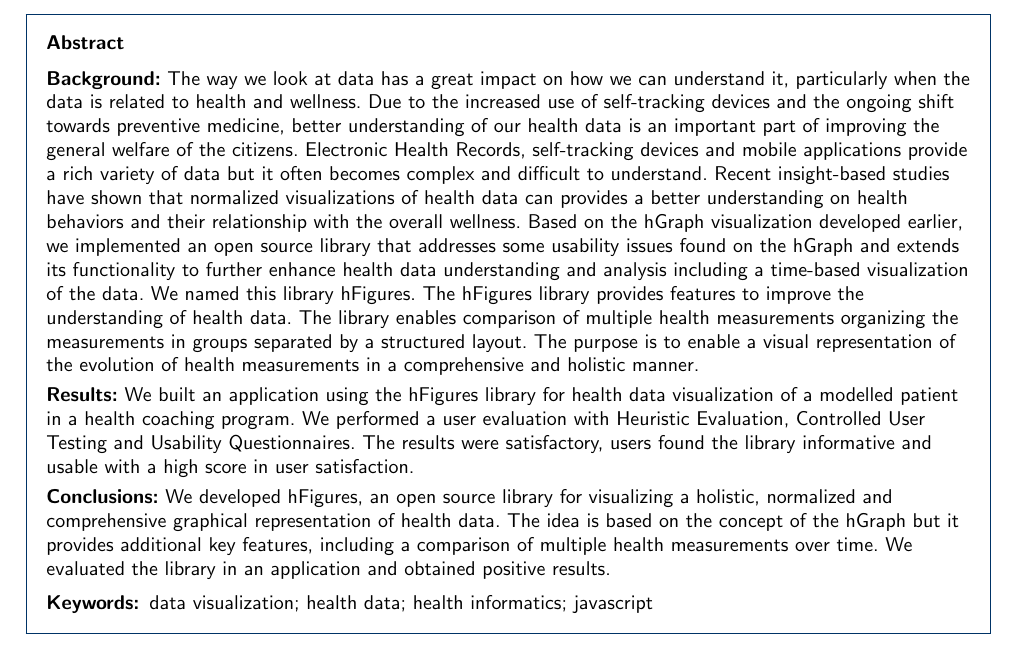
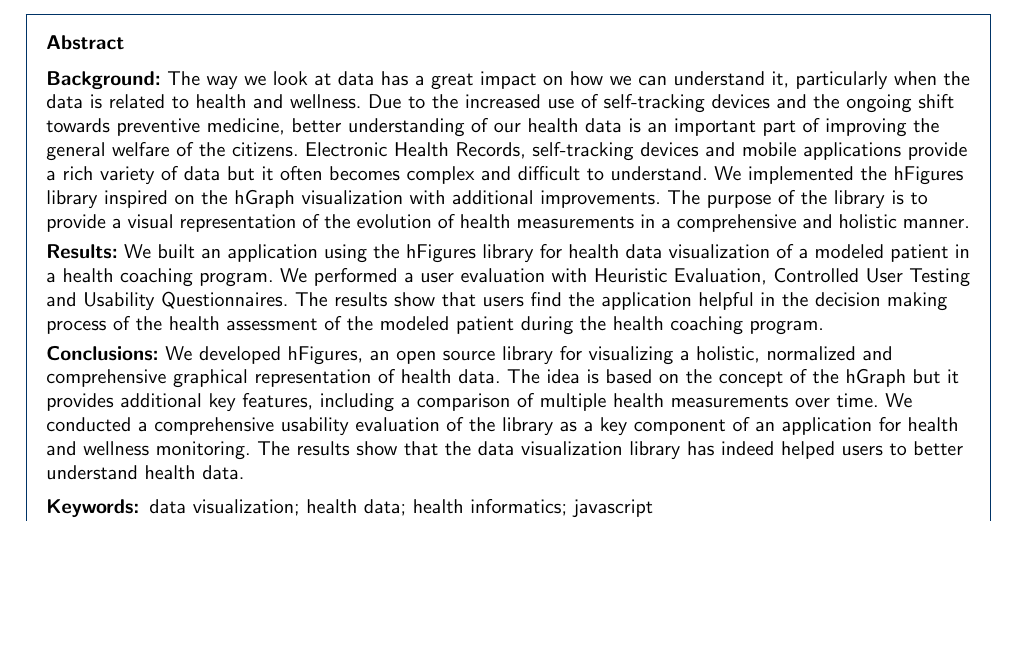
Before and after one commit to ledancs/hFiguresArticle, a LaTeX document (bmc_article.tex): part of page 1 of 14, cut so that both start at the same text, the shorter picture padded with empty space. The pictures show the PDF file bmc_article.pdf that the author committed with the source.

Commit message:
Updated the abstract.

```diff
--- a/bmc_article.tex
+++ b/bmc_article.tex
@@ -192,13 +192,13 @@
 \begin{abstract} % abstract
 
 \parttitle{Background} %if any
-The way we look at data has a great impact on how we can understand it, particularly when the data is related to health and wellness. Due to the increased use of self-tracking devices and the ongoing shift towards preventive medicine, better understanding of our health data is an important part of improving the general welfare of the citizens. Electronic Health Records, self-tracking devices and mobile applications provide a rich variety of data but it often becomes complex and difficult to understand. Recent insight-based studies have shown that normalized visualizations of health data can provides a better understanding on health behaviors and their relationship with the overall wellness. Based on the hGraph visualization developed earlier, we implemented an open source library that addresses some usability issues found on the hGraph and extends its functionality to further enhance health data understanding and analysis including a time-based visualization of the data. We named this library hFigures. The hFigures library provides features to improve the understanding of health data. The library enables comparison of multiple health measurements organizing the measurements in groups separated by a structured layout. The purpose is to enable a visual representation of the evolution of health measurements in a comprehensive and holistic manner.
+The way we look at data has a great impact on how we can understand it, particularly when the data is related to health and wellness. Due to the increased use of self-tracking devices and the ongoing shift towards preventive medicine, better understanding of our health data is an important part of improving the general welfare of the citizens. Electronic Health Records, self-tracking devices and mobile applications provide a rich variety of data but it often becomes complex and difficult to understand. We implemented the hFigures library inspired on the hGraph visualization with additional improvements. The purpose of the library is to provide a visual representation of the evolution of health measurements in a comprehensive and holistic manner.
 
 \parttitle{Results} %if any
-We built an application using the hFigures library for health data visualization of a modelled patient in a health coaching program. We performed a user evaluation with Heuristic Evaluation, Controlled User Testing and Usability Questionnaires. The results were satisfactory, users found the library informative and usable with a high score in user satisfaction.
+We built an application using the hFigures library for health data visualization of a modeled patient in a health coaching program. We performed a user evaluation with Heuristic Evaluation, Controlled User Testing and Usability Questionnaires. The results show that users find the application helpful in the decision making process of the health assessment of the modeled patient during the health coaching program.
 
 \parttitle{Conclusions} %if any
-We developed hFigures, an open source library for visualizing a holistic, normalized and comprehensive graphical representation of health data. The idea is based on the concept of the hGraph but it provides additional key features, including a comparison of multiple health measurements over time. We evaluated the library in an application and obtained positive results.
+We developed hFigures, an open source library for visualizing a holistic, normalized and comprehensive graphical representation of health data. The idea is based on the concept of the hGraph but it provides additional key features, including a comparison of multiple health measurements over time. We conducted a comprehensive usability evaluation of the library as a key component of an application for health and wellness monitoring. The results show that the data visualization library has indeed helped users to better understand health data.
 
 \end{abstract}
 
@@ -406,7 +406,7 @@ We selected the Usability Questionnaires since it has a high appropriateness ran
 
 \subsection*{Continuous Health Monitoring Application}
 
-In order to test the hFigures library, we designed an application for visualizing the health situation of a modelled patient and how this has changed over time within health coaching program. The objective is to help the users in the decision making process of assessing the overall health situation and weather or not the health program has provided benefits.
+In order to test the hFigures library, we designed an application for visualizing the health situation of a modeled patient and how this has changed over time within health coaching program. The objective is to help the users in the decision making process of assessing the overall health situation and weather or not the health program has provided benefits.
 
 The application has three components: activity timeline, the hFigures data visualization library and longitudinal measurements.
 
@@ -414 +414,2 @@ The application has three components: activity timeline, the hFigures data visua
 
+\paragraph*{hFigures} The set of measurements taken during the health coaching program is a holistic view of the health situation of the modeled patient. This is suitable to be displayed using the hFigures library which we present in the application. Users can change the time at which the snapshot was taken to compare changes over time as a result of the health interventions.
@@ -453,7 +453,7 @@ Controlled user testing is comprised of ``a series of commonly used task scenari
 
 As the ``golden standard'' in usability testing, this method has been widely used in evaluating Health Information Systems \cite{johnson2011ehr, borycki2009novice, currie2003clinical, hasman2006development, wu2008usability}
 
-The data exploration tasks are designed to assist the decision making process on the health situation of the modelled patient. The usability scenario was the main goal of the intended use of the application. We explain the participants the purpose of the application, which is to facilitate the decision making process weather or not the overall health situation of the modelled patient is favourable and weather or not the health coaching program was beneficial for the patient. The tasks are designed to represent the common usage of the application, namely to find the measurements inside and outside of the recommendation and to identify the areas that improved and need even further improvement. The tasks given to the participants are shown in the following list.
+The data exploration tasks are designed to assist the decision making process on the health situation of the modeled patient. The usability scenario was the main goal of the intended use of the application. We explain the participants the purpose of the application, which is to facilitate the decision making process weather or not the overall health situation of the modeled patient is favourable and weather or not the health coaching program was beneficial for the patient. The tasks are designed to represent the common usage of the application, namely to find the measurements inside and outside of the recommendation and to identify the areas that improved and need even further improvement. The tasks given to the participants are shown in the following list.
 \begin{enumerate}
 \item How many areas of health are displayed in the hFigures?
 \item Choose one of these areas and point to its measurements.
@@ -526,7 +526,7 @@ The three expert users answered the Heuristic Questionnaire in order to identify
 % The notation has a dot at the end of 'al' and both words are italliced :
 % http://blog.apastyle.org/apastyle/2011/02/et-al-when-and-how.html
 
-During the Cognitive Walkthrough, the concept of the health monitoring application was explained to the usability experts. The purpose of the application was explained in the context of the health situation of the modelled patient and how the application visualizes the changes in the health situation over time. We used the usability scenario and tasks to confirm that the interface supports the intended use of the application. The questions comprising the walkthrough, as described by Wharton \textit{et al} \cite{wharton1994cognitive}., were correctly answered by the expert users thus no design or mismatch errors were found.
+During the Cognitive Walkthrough, the concept of the health monitoring application was explained to the usability experts. The purpose of the application was explained in the context of the health situation of the modeled patient and how the application visualizes the changes in the health situation over time. We used the usability scenario and tasks to confirm that the interface supports the intended use of the application. The questions comprising the walkthrough, as described by Wharton \textit{et al} \cite{wharton1994cognitive}., were correctly answered by the expert users thus no design or mismatch errors were found.
 
 \subsection*{Controlled User Testing}
 
@@ -539,9 +539,9 @@ Additional non-crucial errors occurred in tasks 1, 3, 4, 6 and 8. The large numb
 \paragraph*{Computer System Usability Questionnaire (CSUQ)}
 We computed the results according to Lewis, obtaining the average of ``items 1 through 19'' to determine the overall usability rating of the system. System usefulness is the average of items 1 to 8, information quality 9 through 15 and interface quality 16 through 18 \cite{lewis2002psychometric}.
 
-Table \ref{tbl:CSUQSystemUsefulnessResults} shows the results of the system usefulness. The system obtained an average of 6.13 out of 7. Table \ref{tbl:CSUQInformationQualityResults} shows the results of the information quality metric where the application scored a total average of 5.66. The average value is still within the ``agree'' response of the participants, however the notable low value compare to the other metrics might be due to the amount of information presented in textual format in the application. The information was encoded using graphical representations and even though a help document was included in the system, the text was not likely to fulfil the users' expectations. Table \ref{tbl:CSUQInterfaceQualityResults} shows the score for the interface quality where the application obtained an average of 6.24 out of 7. The combined results are shown in table \ref{tbl:CSUQOverallUsabilityResults}. The score of the overall usability is 6.02 with a standard deviation of 1.04. We can determine that all the participants at least ``agreed'' in the Likert scale that the application was useful for the decision making process of assessing the health situation and evolution of the modelled patient.
+Table \ref{tbl:CSUQSystemUsefulnessResults} shows the results of the system usefulness. The system obtained an average of 6.13 out of 7. Table \ref{tbl:CSUQInformationQualityResults} shows the results of the information quality metric where the application scored a total average of 5.66. The average value is still within the ``agree'' response of the participants, however the notable low value compare to the other metrics might be due to the amount of information presented in textual format in the application. The information was encoded using graphical representations and even though a help document was included in the system, the text was not likely to fulfil the users' expectations. Table \ref{tbl:CSUQInterfaceQualityResults} shows the score for the interface quality where the application obtained an average of 6.24 out of 7. The combined results are shown in table \ref{tbl:CSUQOverallUsabilityResults}. The score of the overall usability is 6.02 with a standard deviation of 1.04. We can determine that all the participants at least ``agreed'' in the Likert scale that the application was useful for the decision making process of assessing the health situation and evolution of the modeled patient.
 
-\paragraph*{After Scenario Questionnaire (ASQ)} The average response for the ease of task completion was 6.64 with a standard deviation of 0.842 and for the time required to complete the task 6.64 and a standard deviation of 0.497. The overall satisfaction was 6.46 and a standard deviation of 0.53. The usability of the system had a high score in the ASQ results meaning that the system was suitable for the scenario in the context of the health data visualization of the modelled patient and its evolution over time.
+\paragraph*{After Scenario Questionnaire (ASQ)} The average response for the ease of task completion was 6.64 with a standard deviation of 0.842 and for the time required to complete the task 6.64 and a standard deviation of 0.497. The overall satisfaction was 6.46 and a standard deviation of 0.53. The usability of the system had a high score in the ASQ results meaning that the system was suitable for the scenario in the context of the health data visualization of the modeled patient and its evolution over time.
 
 \subsection*{Identified Issues and Suggested Improvements}
 
@@ -549,7 +549,7 @@ The feedback shows that the main problem was the incomplete visibility of the hF
 
 \section*{Discussion}
 
-The value of a data visualization depends on the knowledge that it can convey to the public. In this section, we claim that hFigures has the potential to be used both in the clinical and personal wellness applications. Large amounts of measurements do not clutter the visualization area as a result of our implementation, figure \ref{figureHFiguresComplex} shows an example of a complex holistic visualization of a modelled patient. The comparison of multiple graphs can provide a meaningful visualization to individuals and clinicians alike. The implementation of hFigures follows an extensible approach and even though it was designed to be used for health data visualization, any dataset that has a target range of values as a reference, can be visualized.
+The value of a data visualization depends on the knowledge that it can convey to the public. In this section, we claim that hFigures has the potential to be used both in the clinical and personal wellness applications. Large amounts of measurements do not clutter the visualization area as a result of our implementation, figure \ref{figureHFiguresComplex} shows an example of a complex holistic visualization of a modeled patient. The comparison of multiple graphs can provide a meaningful visualization to individuals and clinicians alike. The implementation of hFigures follows an extensible approach and even though it was designed to be used for health data visualization, any dataset that has a target range of values as a reference, can be visualized.
 
 \subsection*{Limitations of the Evaluation}
 
```
Also changed, not shown: bmc_article.pdf, bmc_article.tex (9 more changed lines).
